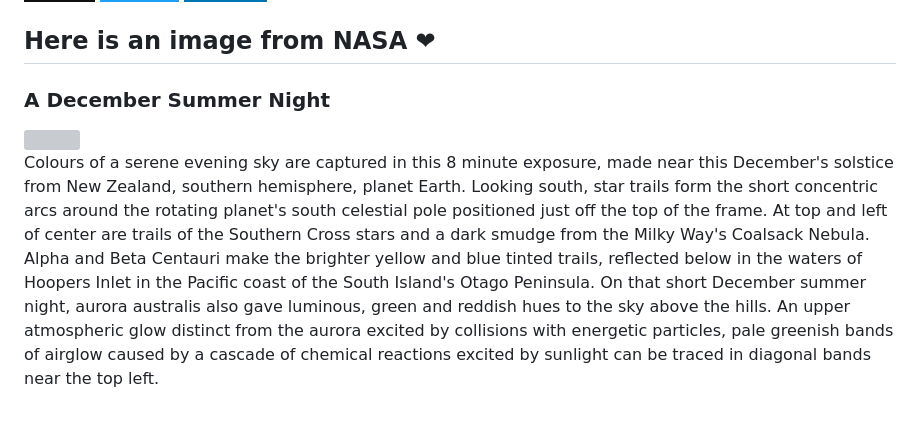
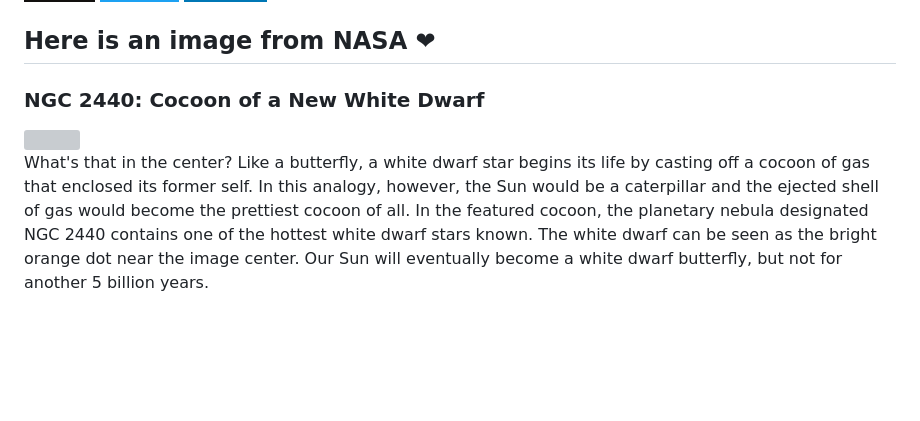
Before and after one commit to Kl0ven/Kl0ven, a Markdown page: README.md, the part around the change. GitHub-like rendering; badges without logos; blank space fills up the shorter version; grey boxes are pictures that could not be loaded.

Commit message:
Automated publish: Sun Dec 24 06:01:28 UTC 2023 5d22b8f167963d60b0b6cb9af548a56737b8a516

```diff
--- a/README.md
+++ b/README.md
@@ -60,8 +60,8 @@
 </p>
 
 <h2>Here is an image from NASA ❤</h2>
-<h3>A December Summer Night</h3>
- <img class="fit-picture" src="https://apod.nasa.gov/apod/image/2312/DSCF6968-Enhanced-NR1024.jpg"">
+<h3>NGC 2440: Cocoon of a New White Dwarf</h3>
+ <img class="fit-picture" src="https://apod.nasa.gov/apod/image/2312/ngc2440e_hst_960.jpg"">
 
 
-<p style="text-align: justify;">Colours of a serene evening sky are captured in this 8 minute exposure, made near this December&#39;s solstice from New Zealand, southern hemisphere, planet Earth. Looking south, star trails form the short concentric arcs around the rotating planet&#39;s south celestial pole positioned just off the top of the frame. At top and left of center are trails of the Southern Cross stars and a dark smudge from the Milky Way&#39;s Coalsack Nebula. Alpha and Beta Centauri make the brighter yellow and blue tinted trails, reflected below in the waters of Hoopers Inlet in the Pacific coast of the South Island&#39;s Otago Peninsula. On that short December summer night, aurora australis also gave luminous, green and reddish hues to the sky above the hills. An upper atmospheric glow distinct from the aurora excited by collisions with energetic particles, pale greenish bands of airglow caused by a cascade of chemical reactions excited by sunlight can be traced in diagonal bands near the top left.</p>
+<p style="text-align: justify;">What&#39;s that in the center?  Like a butterfly, a white dwarf star begins its life by casting off a cocoon of gas that enclosed its former self.  In this analogy, however, the Sun would be a caterpillar and the ejected shell of gas would become the prettiest cocoon of all.  In the featured cocoon, the planetary nebula designated NGC 2440 contains one of the hottest white dwarf stars known.  The white dwarf can be seen as the bright orange dot near the image center.  Our Sun will eventually become a white dwarf butterfly, but not for another 5 billion years.</p>
```
